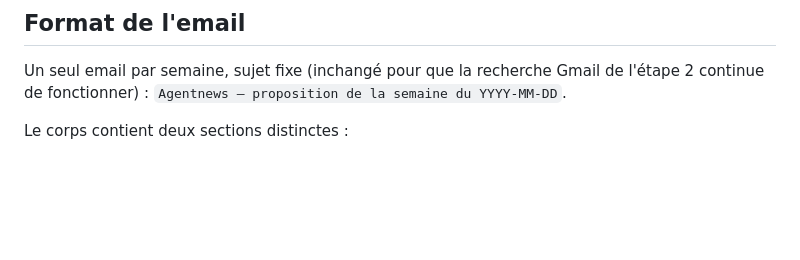
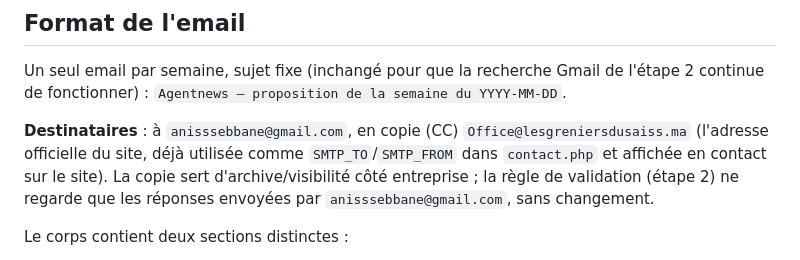
Before and after one commit to aniss62/site-gs, a Markdown page: blueprints/06-agentnews.md, the part around the change. Rendered like a GitHub page; blank space fills up the shorter version.

Commit message:
docs(news): agentnews met Office@lesgreniersdusaiss.ma en copie
Chaque email hebdomadaire (résumé + proposition) est désormais envoyé
à anisssebbane@gmail.com avec Office@lesgreniersdusaiss.ma (adresse
officielle du site) en CC, pour archive/visibilité côté entreprise.
La règle de validation OUI/NON reste limitée aux réponses de
anisssebbane@gmail.com.

Co-Authored-By: Claude Sonnet 5 <noreply@anthropic.com>

```diff
--- a/blueprints/06-agentnews.md
+++ b/blueprints/06-agentnews.md
@@ -49,6 +49,8 @@ Les « futures lignes de produits » sont traitées à égalité avec les produi
 
 Un seul email par semaine, sujet fixe (inchangé pour que la recherche Gmail de l'étape 2 continue de fonctionner) : `Agentnews — proposition de la semaine du YYYY-MM-DD`.
 
+**Destinataires** : à `anisssebbane@gmail.com`, en copie (CC) `Office@lesgreniersdusaiss.ma` (l'adresse officielle du site, déjà utilisée comme `SMTP_TO`/`SMTP_FROM` dans `contact.php` et affichée en contact sur le site). La copie sert d'archive/visibilité côté entreprise ; la règle de validation (étape 2) ne regarde que les réponses envoyées par `anisssebbane@gmail.com`, sans changement.
+
 Le corps contient deux sections distinctes :
 
 **1. Résumé hebdomadaire** — un résumé rédigé (pas une simple liste de liens) d'environ 500 mots en français, puis d'environ 500 mots en anglais, couvrant l'actualité trouvée pour tous les thèmes ci-dessus (produits existants, futures lignes de produits, marché/secteur). En bas de chaque résumé, la liste des sources citées (nom du média + lien), présentée explicitement comme *« sources, à titre de vérification »* — ce ne sont pas des liens à valider ou sur lesquels agir, juste une référence.
```
